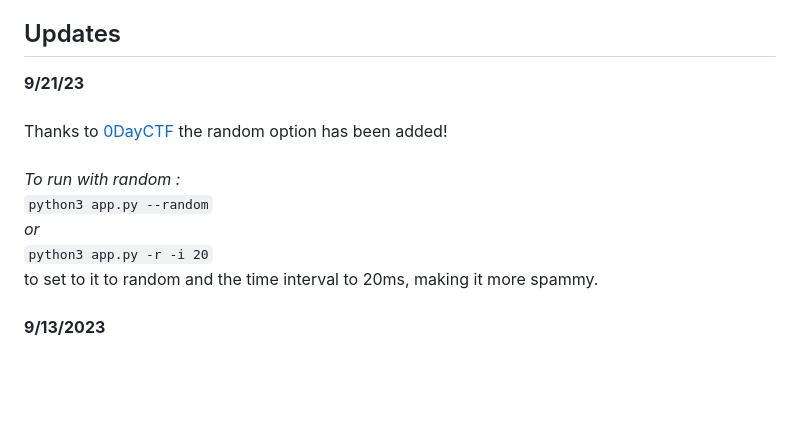
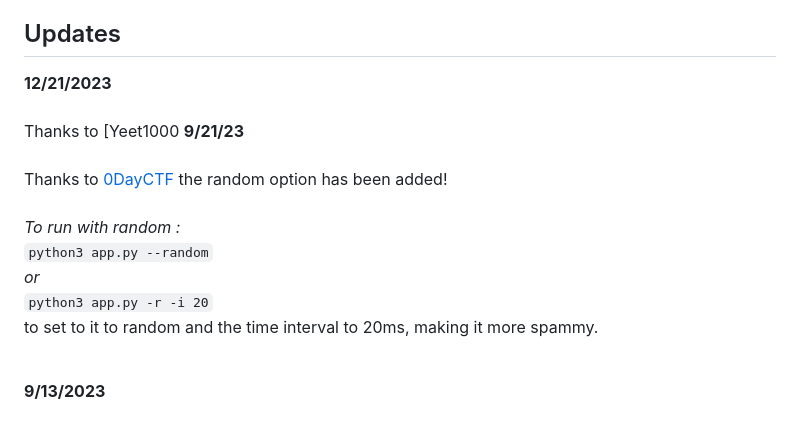
Before and after one commit to ECTO-1A/AppleJuice, a Markdown page: README.md, the part around the change. Drawn GitHub-style; blank space fills up the shorter version.

````diff
--- a/README.md
+++ b/README.md
@@ -7,7 +7,9 @@
 > The author of this project is not responsible for any possible harm caused by the materials of this project.
 
 ## Updates
-
+**12/21/2023** <br>
+<br>
+Thanks to [Yeet1000
 **9/21/23** <br>
 <br>
 Thanks to [0DayCTF](https://github.com/0dayctf) the random option has been added!<br>
@@ -18,6 +20,7 @@ Thanks to [0DayCTF](https://github.com/0dayctf) the random option has been added
 ```python3 app.py -r -i 20``` <br>
 to set to it to random and the time interval to 20ms, making it more spammy.<br>
 <br>
+
 **9/13/2023** <br>
 <br>
 After [Techryptic's attempt to steal the work of myself and WillyJL](https://techcrunch.com/2023/09/05/flipper-zero-hacking-iphone-flood-popups/), Willy has taken the time to give an insanely in-depth timeline of the events and proof of the work being stolen (Git and my typos dont lie!) Check out the full report below and please help us spread the word that the person who has been all over the news outlets claiming this as their work, stole the code and gave none of the actual developers credit.<br>
````
